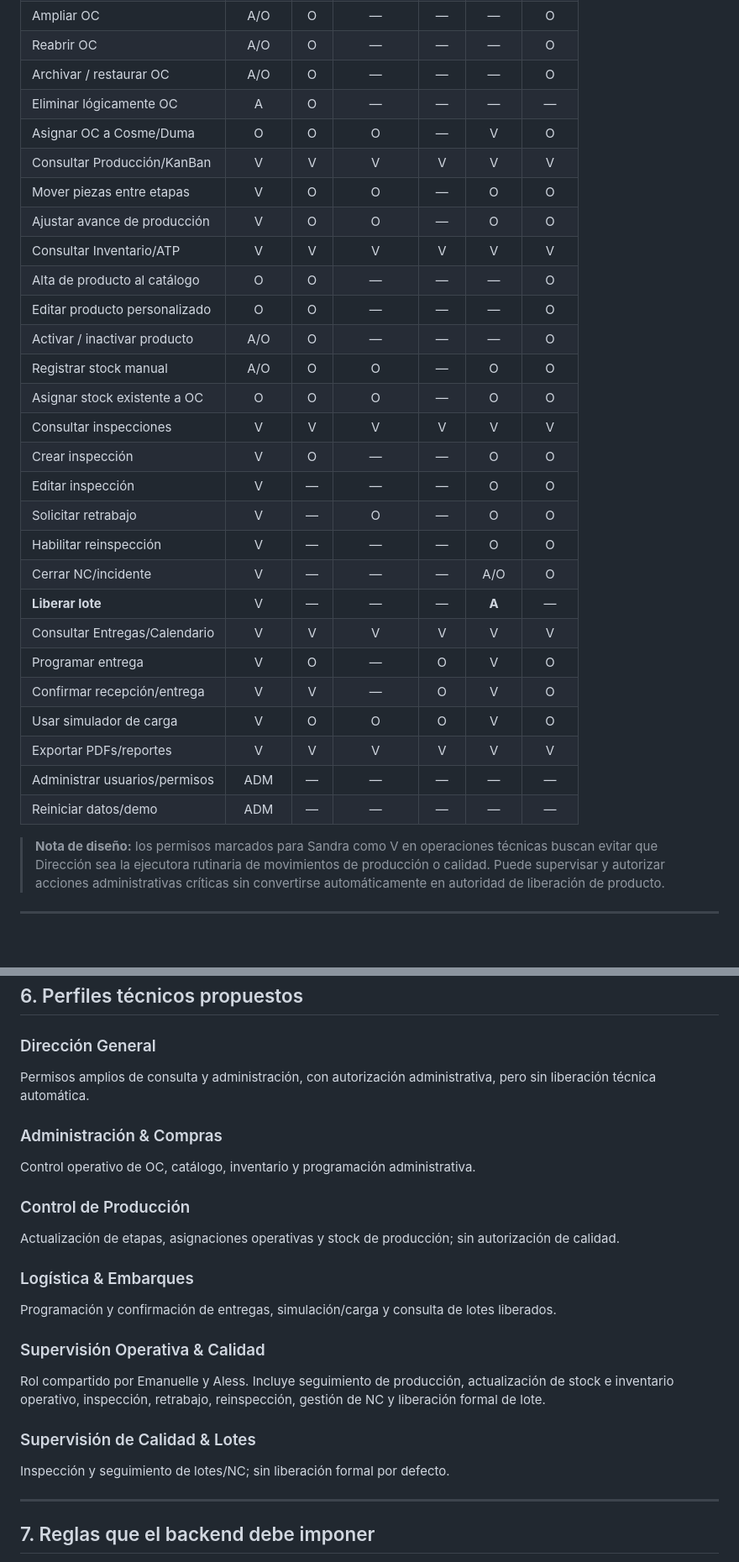
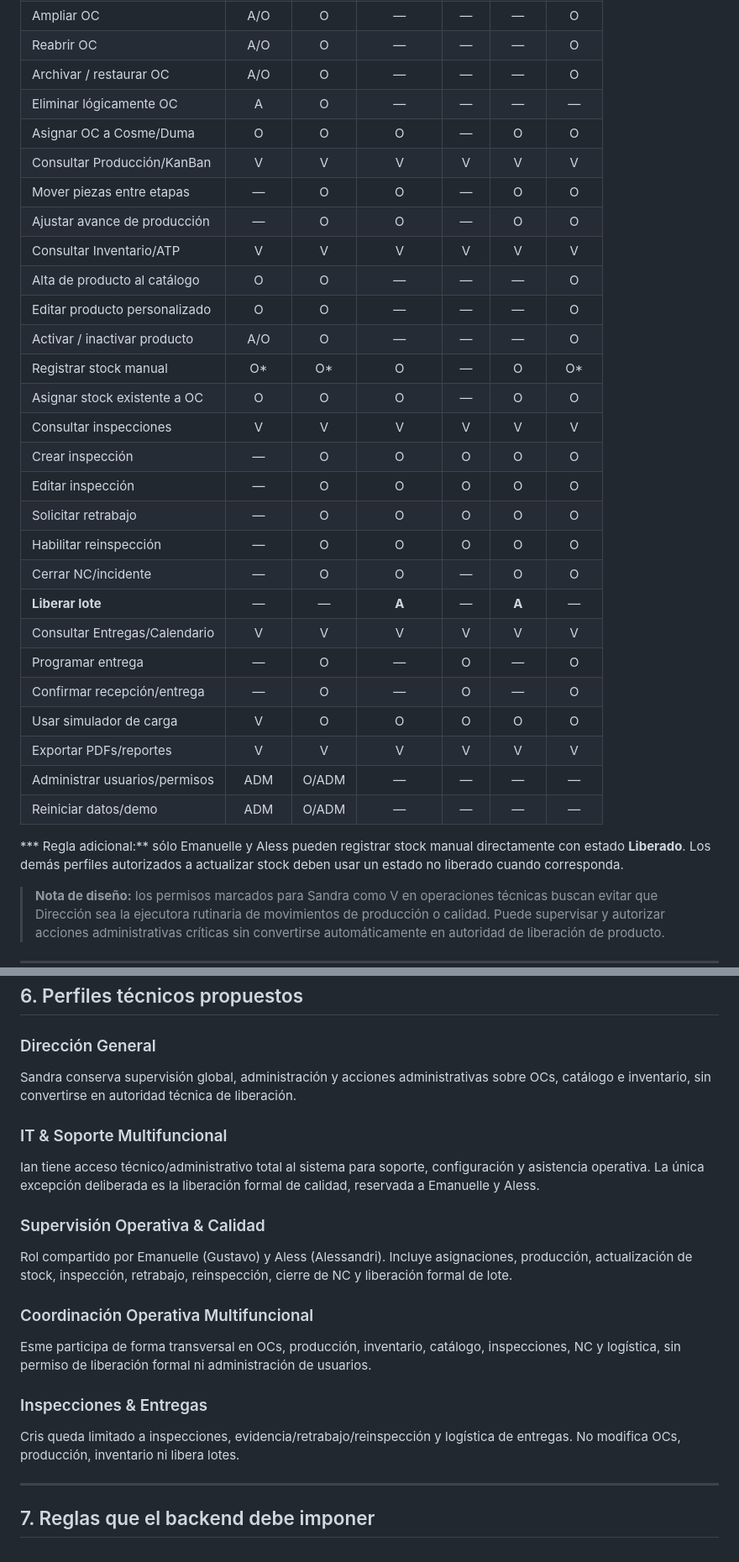
Before and after one commit to SaZu-exe/SGC-CAMPAR-HANDOFF, a Markdown page: docs/architecture/MATRIZ_ROLES_PERMISOS_CAMPAR_v1.0.md, 2 parts joined by grey strips. Shown at 84% size. GitHub-like rendering; blank space fills up the shorter version.

Commit message:
docs: finalize CAMPAR role hierarchy and implemented permissions

```diff
--- a/docs/architecture/MATRIZ_ROLES_PERMISOS_CAMPAR_v1.0.md
+++ b/docs/architecture/MATRIZ_ROLES_PERMISOS_CAMPAR_v1.0.md
@@ -56,30 +56,32 @@ El flujo de liberación actual menciona a **Gustavo** como autoridad formal junt
 | Reabrir OC | A/O | O | — | — | — | O |
 | Archivar / restaurar OC | A/O | O | — | — | — | O |
 | Eliminar lógicamente OC | A | O | — | — | — | — |
-| Asignar OC a Cosme/Duma | O | O | O | — | V | O |
+| Asignar OC a Cosme/Duma | O | O | O | — | O | O |
 | Consultar Producción/KanBan | V | V | V | V | V | V |
-| Mover piezas entre etapas | V | O | O | — | O | O |
-| Ajustar avance de producción | V | O | O | — | O | O |
+| Mover piezas entre etapas | — | O | O | — | O | O |
+| Ajustar avance de producción | — | O | O | — | O | O |
 | Consultar Inventario/ATP | V | V | V | V | V | V |
 | Alta de producto al catálogo | O | O | — | — | — | O |
 | Editar producto personalizado | O | O | — | — | — | O |
 | Activar / inactivar producto | A/O | O | — | — | — | O |
-| Registrar stock manual | A/O | O | O | — | O | O |
+| Registrar stock manual | O* | O* | O | — | O | O* |
 | Asignar stock existente a OC | O | O | O | — | O | O |
 | Consultar inspecciones | V | V | V | V | V | V |
-| Crear inspección | V | O | — | — | O | O |
-| Editar inspección | V | — | — | — | O | O |
-| Solicitar retrabajo | V | — | O | — | O | O |
-| Habilitar reinspección | V | — | — | — | O | O |
-| Cerrar NC/incidente | V | — | — | — | A/O | O |
-| **Liberar lote** | V | — | — | — | **A** | — |
+| Crear inspección | — | O | O | O | O | O |
+| Editar inspección | — | O | O | O | O | O |
+| Solicitar retrabajo | — | O | O | O | O | O |
+| Habilitar reinspección | — | O | O | O | O | O |
+| Cerrar NC/incidente | — | O | O | — | O | O |
+| **Liberar lote** | — | — | **A** | — | **A** | — |
 | Consultar Entregas/Calendario | V | V | V | V | V | V |
-| Programar entrega | V | O | — | O | V | O |
-| Confirmar recepción/entrega | V | V | — | O | V | O |
-| Usar simulador de carga | V | O | O | O | V | O |
+| Programar entrega | — | O | — | O | — | O |
+| Confirmar recepción/entrega | — | O | — | O | — | O |
+| Usar simulador de carga | V | O | O | O | O | O |
 | Exportar PDFs/reportes | V | V | V | V | V | V |
-| Administrar usuarios/permisos | ADM | — | — | — | — | — |
-| Reiniciar datos/demo | ADM | — | — | — | — | — |
+| Administrar usuarios/permisos | ADM | O/ADM | — | — | — | — |
+| Reiniciar datos/demo | ADM | O/ADM | — | — | — | — |
+
+*** Regla adicional:** sólo Emanuelle y Aless pueden registrar stock manual directamente con estado **Liberado**. Los demás perfiles autorizados a actualizar stock deben usar un estado no liberado cuando corresponda.
 
 > **Nota de diseño:** los permisos marcados para Sandra como V en operaciones técnicas buscan evitar que Dirección sea la ejecutora rutinaria de movimientos de producción o calidad. Puede supervisar y autorizar acciones administrativas críticas sin convertirse automáticamente en autoridad de liberación de producto.
 
@@ -170,22 +172,19 @@ Estos códigos servirán para frontend y RLS/backend.
 ## 6. Perfiles técnicos propuestos
 
 ### Dirección General
-Permisos amplios de consulta y administración, con autorización administrativa, pero sin liberación técnica automática.
+Sandra conserva supervisión global, administración y acciones administrativas sobre OCs, catálogo e inventario, sin convertirse en autoridad técnica de liberación.
 
-### Administración & Compras
-Control operativo de OC, catálogo, inventario y programación administrativa.
-
-### Control de Producción
-Actualización de etapas, asignaciones operativas y stock de producción; sin autorización de calidad.
-
-### Logística & Embarques
-Programación y confirmación de entregas, simulación/carga y consulta de lotes liberados.
+### IT & Soporte Multifuncional
+Ian tiene acceso técnico/administrativo total al sistema para soporte, configuración y asistencia operativa. La única excepción deliberada es la liberación formal de calidad, reservada a Emanuelle y Aless.
 
 ### Supervisión Operativa & Calidad
-Rol compartido por Emanuelle y Aless. Incluye seguimiento de producción, actualización de stock e inventario operativo, inspección, retrabajo, reinspección, gestión de NC y liberación formal de lote.
+Rol compartido por Emanuelle (Gustavo) y Aless (Alessandri). Incluye asignaciones, producción, actualización de stock, inspección, retrabajo, reinspección, cierre de NC y liberación formal de lote.
 
-### Supervisión de Calidad & Lotes
-Inspección y seguimiento de lotes/NC; sin liberación formal por defecto.
+### Coordinación Operativa Multifuncional
+Esme participa de forma transversal en OCs, producción, inventario, catálogo, inspecciones, NC y logística, sin permiso de liberación formal ni administración de usuarios.
+
+### Inspecciones & Entregas
+Cris queda limitado a inspecciones, evidencia/retrabajo/reinspección y logística de entregas. No modifica OCs, producción, inventario ni libera lotes.
 
 ---
 
```
Also changed, not shown: other parts of docs/architecture/MATRIZ_ROLES_PERMISOS_CAMPAR_v1.0.md (+29 -15 lines).
